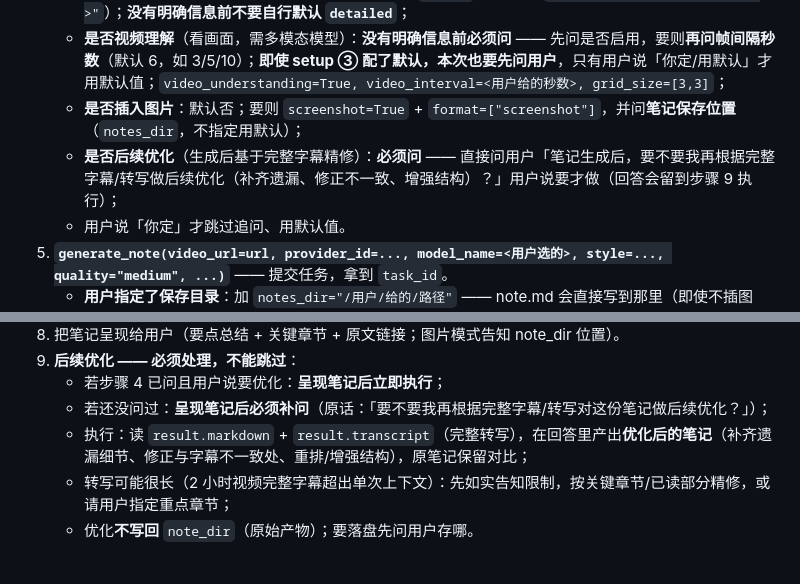
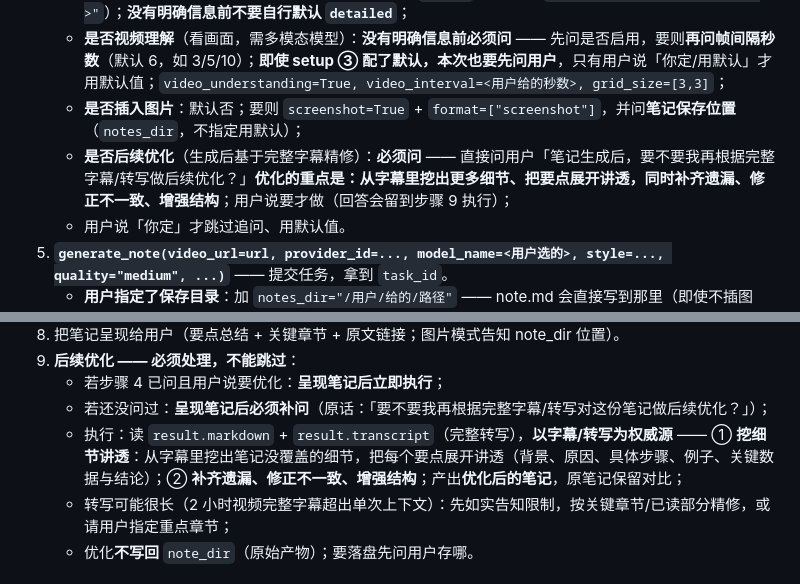
Before and after one commit to HuangYincan/BiliNote-MCP, a Markdown page: skills/bilinote/SKILL.md, 2 parts joined by grey strips. GitHub-like rendering.

```diff
--- a/skills/bilinote/SKILL.md
+++ b/skills/bilinote/SKILL.md
@@ -37,7 +37,7 @@ description: 使用 BiliNote-Mcp 的 MCP 工具把视频链接（B站/YouTube/
    - **笔记风格**（必须问）：默认 `detailed`（详细）—— **把真实风格列表呈现给用户、让用户指定一个**：`minimal` 精简 / `detailed` 详细 / `academic` 学术 / `tutorial` 教程 / `xiaohongshu` 小红书 / `life_journal` 生活向 / `task_oriented` 任务导向 / `business` 商业风格 / `meeting_minutes` 会议纪要，**或自定义**（问用户想要什么风格，把描述通过 `extras` 传入，如 `extras="笔记风格要求：<用户描述>"`）；**没有明确信息前不要自行默认 `detailed`**；
    - **是否视频理解**（看画面，需多模态模型）：**没有明确信息前必须问** —— 先问是否启用，要则**再问帧间隔秒数**（默认 6，如 3/5/10）；**即使 setup ③ 配了默认，本次也要先问用户**，只有用户说「你定/用默认」才用默认值；`video_understanding=True, video_interval=<用户给的秒数>, grid_size=[3,3]`；
    - **是否插入图片**：默认否；要则 `screenshot=True` + `format=["screenshot"]`，并问**笔记保存位置**（`notes_dir`，不指定用默认）；
-   - **是否后续优化**（生成后基于完整字幕精修）：**必须问** —— 直接问用户「笔记生成后，要不要我再根据完整字幕/转写做后续优化（补齐遗漏、修正不一致、增强结构）？」用户说要才做（回答会留到步骤 9 执行）；
+   - **是否后续优化**（生成后基于完整字幕精修）：**必须问** —— 直接问用户「笔记生成后，要不要我再根据完整字幕/转写做后续优化？」**优化的重点是：从字幕里挖出更多细节、把要点展开讲透，同时补齐遗漏、修正不一致、增强结构**；用户说要才做（回答会留到步骤 9 执行）；
    - 用户说「你定」才跳过追问、用默认值。
 5. **`generate_note(video_url=url, provider_id=..., model_name=<用户选的>, style=..., quality="medium", ...)`** —— 提交任务，拿到 `task_id`。
    - **用户指定了保存目录**：加 `notes_dir="/用户/给的/路径"` —— note.md 会直接写到那里（即使不插图片）；
@@ -49,7 +49,7 @@ description: 使用 BiliNote-Mcp 的 MCP 工具把视频链接（B站/YouTube/
 9. **后续优化 —— 必须处理，不能跳过**：
    - 若步骤 4 已问且用户说要优化：**呈现笔记后立即执行**；
    - 若还没问过：**呈现笔记后必须补问**（原话：「要不要我再根据完整字幕/转写对这份笔记做后续优化？」）；
-   - 执行：读 `result.markdown` + `result.transcript`（完整转写），在回答里产出**优化后的笔记**（补齐遗漏细节、修正与字幕不一致处、重排/增强结构），原笔记保留对比；
+   - 执行：读 `result.markdown` + `result.transcript`（完整转写），**以字幕/转写为权威源** —— ① **挖细节讲透**：从字幕里挖出笔记没覆盖的细节，把每个要点展开讲透（背景、原因、具体步骤、例子、关键数据与结论）；② **补齐遗漏、修正不一致、增强结构**；产出**优化后的笔记**，原笔记保留对比；
    - 转写可能很长（2 小时视频完整字幕超出单次上下文）：先如实告知限制，按关键章节/已读部分精修，或请用户指定重点章节；
    - 优化**不写回** `note_dir`（原始产物）；要落盘先问用户存哪。
 
```
Also changed, not shown: docs/CHANGELOG.md (+1 -0 lines).
